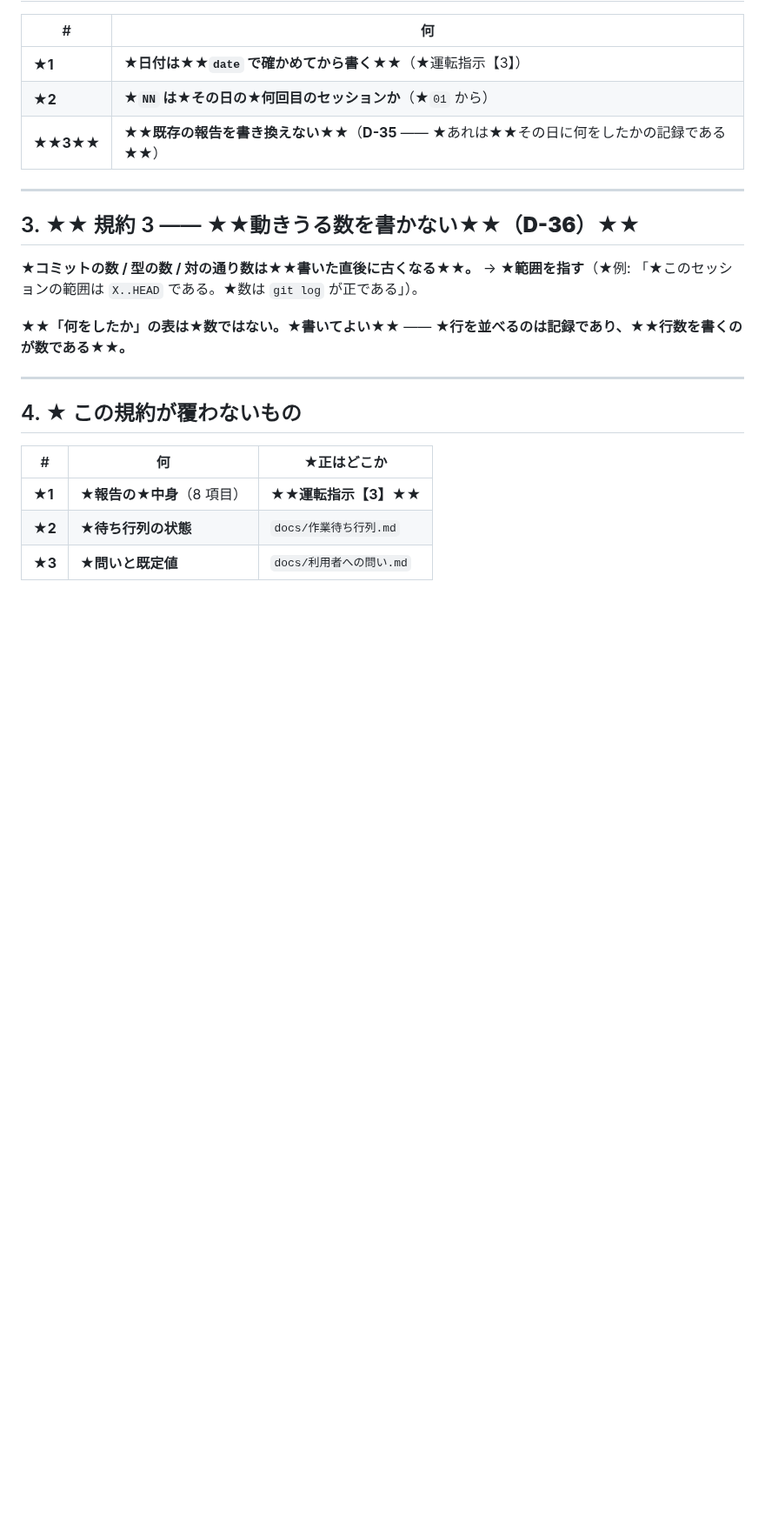
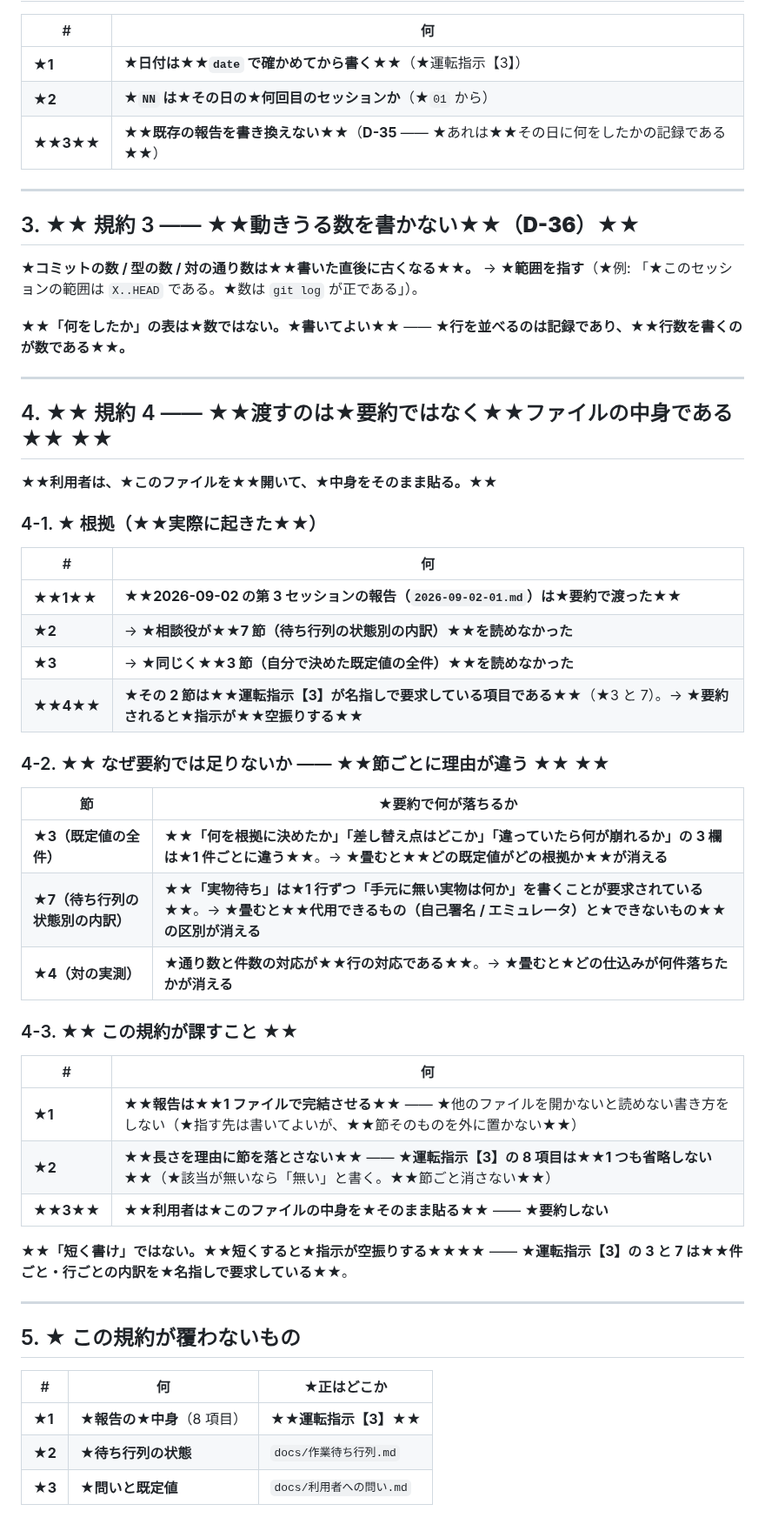
Before and after one commit to avidreadersheep/loveca, a Markdown page: docs/相談役への報告/README.md, the part around the change. Shown at 87% size. Drawn GitHub-style; blank space fills up the shorter version.

Commit message:
報告の渡し方を規約にする —— ★★渡すのは要約ではなくファイルの中身（運転指示【0】(5)）★★
★★引き金は相談役の指摘である★★ ——
★前回の報告が★要約で渡り、★7 節（待ち行列の状態別の内訳）と
★3 節（自分で決めた既定値の全件）が★読めなかった。

★★手順の在る場所に置く★★（★`CLAUDE.md` の注記では★次に書く人が事前に読まない /
★この README 自身の 0 節が★同じ判断を書いている）。

★★節ごとに「要約で何が落ちるか」を書いた★★ ——
★3 は★1 件ごとの 3 欄の対応、★7 は★1 行ごとの「手元に無い実物」、
★4 は★仕込みと件数の行の対応。★★どれも畳むと消える★★。

★★「短く書け」ではない★★ —— ★運転指示【3】の 3 と 7 は
★★件ごと・行ごとの内訳を名指しで要求している★★。

★既存の節は 1 文字も書き換えていない（★★D-35★★）。★番号を 4 → 5 に繰り下げただけである。

Co-Authored-By: Claude Opus 5 <noreply@anthropic.com>

```diff
--- a/docs/相談役への報告/README.md
+++ b/docs/相談役への報告/README.md
@@ -63,7 +63,41 @@
 
 ---
 
-## 4. ★ この規約が覆わないもの
+## 4. ★★ 規約 4 —— ★★渡すのは★要約ではなく★★ファイルの中身である★★ ★★
+
+★★**利用者は、★このファイルを★★開いて、★中身をそのまま貼る。**★★
+
+### 4-1. ★ 根拠（★★実際に起きた★★）
+
+| # | 何 |
+|---|---|
+| ★★**1**★★ | ★★**2026-09-02 の第 3 セッションの報告（`2026-09-02-01.md`）は★要約で渡った**★★ |
+| ★**2** | → ★**相談役が★★7 節（待ち行列の状態別の内訳）★★を読めなかった** |
+| ★**3** | → ★**同じく★★3 節（自分で決めた既定値の全件）★★を読めなかった** |
+| ★★**4**★★ | ★**その 2 節は★★運転指示【3】が名指しで要求している項目である★★**（★3 と 7）。→ ★**要約されると★指示が★★空振りする★★** |
+
+### 4-2. ★★ なぜ要約では足りないか —— ★★節ごとに理由が違う ★★ ★★
+
+| 節 | ★要約で何が落ちるか |
+|---|---|
+| ★**3（既定値の全件）** | ★★**「何を根拠に決めたか」「差し替え点はどこか」「違っていたら何が崩れるか」の 3 欄は★1 件ごとに違う**★★。→ ★**畳むと★★どの既定値がどの根拠か★★が消える** |
+| ★**7（待ち行列の状態別の内訳）** | ★★**「実物待ち」は★1 行ずつ「手元に無い実物は何か」を書くことが要求されている**★★。→ ★**畳むと★★代用できるもの（自己署名 / エミュレータ）と★できないもの★★の区別が消える** |
+| ★**4（対の実測）** | ★**通り数と件数の対応が★★行の対応である★★**。→ ★**畳むと★どの仕込みが何件落ちたかが消える** |
+
+### 4-3. ★★ この規約が課すこと ★★
+
+| # | 何 |
+|---|---|
+| ★**1** | ★★**報告は★★1 ファイルで完結させる**★★ —— ★他のファイルを開かないと読めない書き方をしない（★指す先は書いてよいが、★★節そのものを外に置かない★★） |
+| ★**2** | ★★**長さを理由に節を落とさない**★★ —— ★**運転指示【3】の 8 項目は★★1 つも省略しない★★**（★該当が無いなら「無い」と書く。★★節ごと消さない★★） |
+| ★★**3**★★ | ★★**利用者は★このファイルの中身を★そのまま貼る**★★ —— ★**要約しない** |
+
+★★**「短く書け」ではない。★★短くすると★指示が空振りする★★**★★ ——
+★**運転指示【3】の 3 と 7 は★★件ごと・行ごとの内訳を★名指しで要求している★★**。
+
+---
+
+## 5. ★ この規約が覆わないもの
 
 | # | 何 | ★正はどこか |
 |---|---|---|
```
